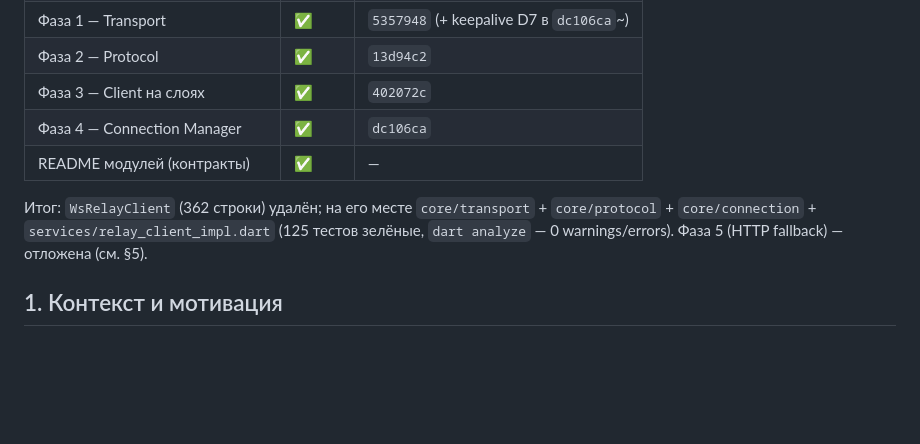
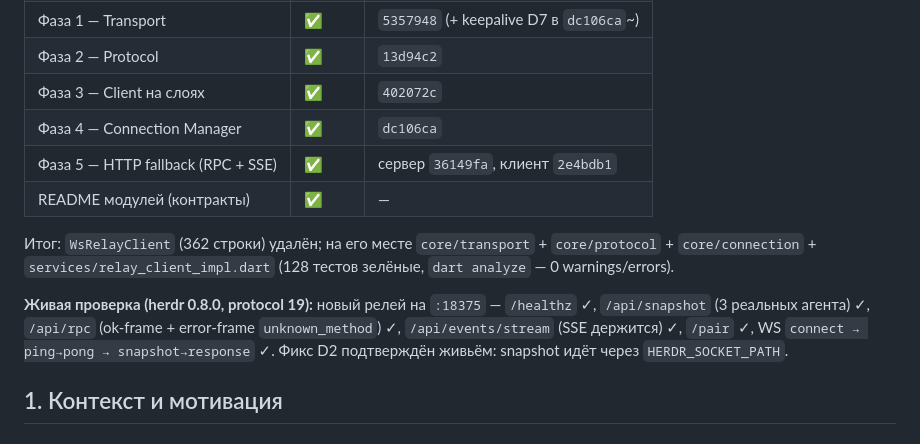
Before and after one commit to teasec4/herdr-mobile-app, a Markdown page: docs/09-refactoring-plan.md, the part around the change. Drawn GitHub-style; blank space fills up the shorter version.

Commit message:
docs: mark Phase 5 done, add live-verification results to the plan

```diff
--- a/docs/09-refactoring-plan.md
+++ b/docs/09-refactoring-plan.md
@@ -18,12 +18,18 @@
 | Фаза 2 — Protocol | ✅ | `13d94c2` |
 | Фаза 3 — Client на слоях | ✅ | `402072c` |
 | Фаза 4 — Connection Manager | ✅ | `dc106ca` |
+| Фаза 5 — HTTP fallback (RPC + SSE) | ✅ | сервер `36149fa`, клиент `2e4bdb1` |
 | README модулей (контракты) | ✅ | — |
 
 Итог: `WsRelayClient` (362 строки) удалён; на его месте `core/transport` +
 `core/protocol` + `core/connection` + `services/relay_client_impl.dart`
-(125 тестов зелёные, `dart analyze` — 0 warnings/errors).
-Фаза 5 (HTTP fallback) — отложена (см. §5).
+(128 тестов зелёные, `dart analyze` — 0 warnings/errors).
+
+**Живая проверка (herdr 0.8.0, protocol 19):** новый релей на `:18375` —
+`/healthz` ✓, `/api/snapshot` (3 реальных агента) ✓, `/api/rpc`
+(ok-frame + error-frame `unknown_method`) ✓, `/api/events/stream` (SSE
+держится) ✓, `/pair` ✓, WS `connect → ping→pong → snapshot→response` ✓.
+Фикс D2 подтверждён живьём: snapshot идёт через `HERDR_SOCKET_PATH`.
 
 ## 1. Контекст и мотивация
 
```
